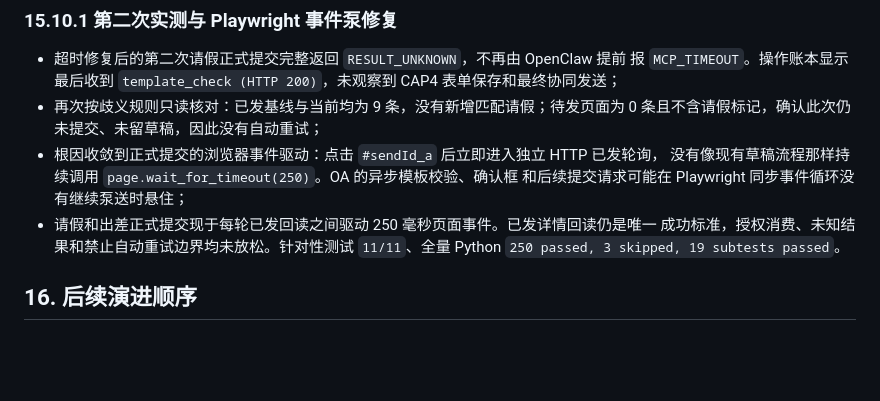
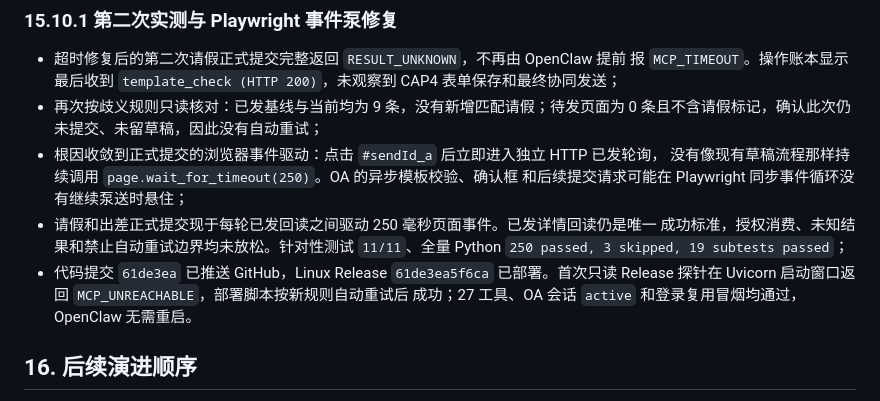
Before and after one commit to guomxin/cli-helper, a Markdown page: docs/current-deployment-plan.md, the part around the change. Rendered like a GitHub page; blank space fills up the shorter version.

Commit message:
Document OA submit event pump release

```diff
--- a/docs/current-deployment-plan.md
+++ b/docs/current-deployment-plan.md
@@ -893,7 +893,10 @@ Test-NetConnection $AgentBridgeIp -Port 8780
   和后续提交请求可能在 Playwright 同步事件循环没有继续泵送时悬住；
 - 请假和出差正式提交现于每轮已发回读之间驱动 250 毫秒页面事件。已发详情回读仍是唯一
   成功标准，授权消费、未知结果和禁止自动重试边界均未放松。针对性测试 `11/11`、全量
-  Python `250 passed, 3 skipped, 19 subtests passed`。
+  Python `250 passed, 3 skipped, 19 subtests passed`；
+- 代码提交 `61de3ea` 已推送 GitHub，Linux Release `61de3ea5f6ca` 已部署。首次只读
+  Release 探针在 Uvicorn 启动窗口返回 `MCP_UNREACHABLE`，部署脚本按新规则自动重试后
+  成功；27 工具、OA 会话 `active` 和登录复用冒烟均通过，OpenClaw 无需重启。
 
 ## 16. 后续演进顺序
 
```
